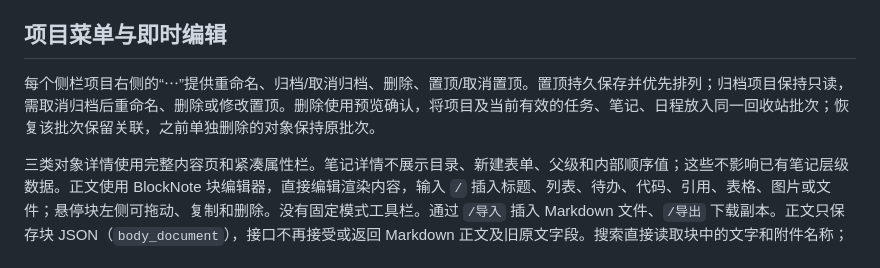
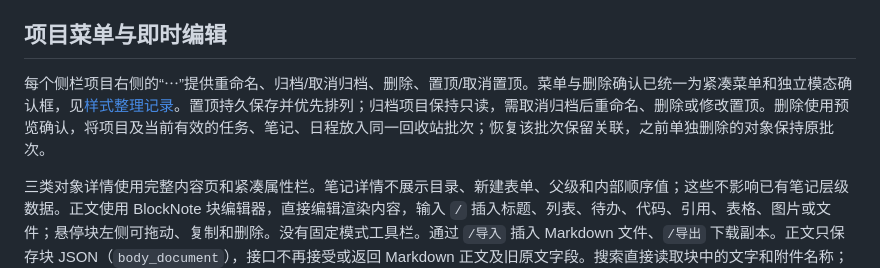
Before and after one commit to x1247897956/nestory, a Markdown page: README.md, the part around the change. GitHub-like rendering.

Commit message:
fix: unify project menus and delete confirmation

```diff
--- a/README.md
+++ b/README.md
@@ -101,7 +101,7 @@ scripts/restore.sh --volume noteapp-restored \
 
 ## 项目菜单与即时编辑
 
-每个侧栏项目右侧的“⋯”提供重命名、归档/取消归档、删除、置顶/取消置顶。置顶持久保存并优先排列；归档项目保持只读，需取消归档后重命名、删除或修改置顶。删除使用预览确认，将项目及当前有效的任务、笔记、日程放入同一回收站批次；恢复该批次保留关联，之前单独删除的对象保持原批次。
+每个侧栏项目右侧的“⋯”提供重命名、归档/取消归档、删除、置顶/取消置顶。菜单与删除确认已统一为紧凑菜单和独立模态确认框，见[样式整理记录](docs/implementation/2026-10-25-menu-style.md)。置顶持久保存并优先排列；归档项目保持只读，需取消归档后重命名、删除或修改置顶。删除使用预览确认，将项目及当前有效的任务、笔记、日程放入同一回收站批次；恢复该批次保留关联，之前单独删除的对象保持原批次。
 
 三类对象详情使用完整内容页和紧凑属性栏。笔记详情不展示目录、新建表单、父级和内部顺序值；这些不影响已有笔记层级数据。正文使用 BlockNote 块编辑器，直接编辑渲染内容，输入 `/` 插入标题、列表、待办、代码、引用、表格、图片或文件；悬停块左侧可拖动、复制和删除。没有固定模式工具栏。通过 `/导入` 插入 Markdown 文件、`/导出` 下载副本。正文只保存块 JSON（`body_document`），接口不再接受或返回 Markdown 正文及旧原文字段。搜索直接读取块中的文字和附件名称；Markdown 只用于导入/导出，导出不保证保留全部块属性，完整备份请使用数据库与附件备份。schema7 会移除旧 `body`/`legacy_body` 列；旧库中的非空 Markdown 需先停机备份，并使用锁定的编辑器解析器离线准备迁移，不能直接跳过。具体步骤见 [块迁移运维](docs/operations.md#块唯一正文升级schema7)及[准备工具](docs/implementation/2026-10-25-block-migration-tool.md)。不支持把旧镜像指向已升级数据库；回退必须恢复升级前备份。
 
```
Also changed, not shown: docs/implementation/2026-10-25-menu-style.md (added, +15 -0 lines), docs/evidence/menu-style-20261025/delete-dialog.png (added), docs/evidence/menu-style-20261025/desktop.png (added), docs/evidence/menu-style-20261025/mobile.png (added), docs/evidence/menu-style-20261025/project-menu.png (added), 14 other files.
